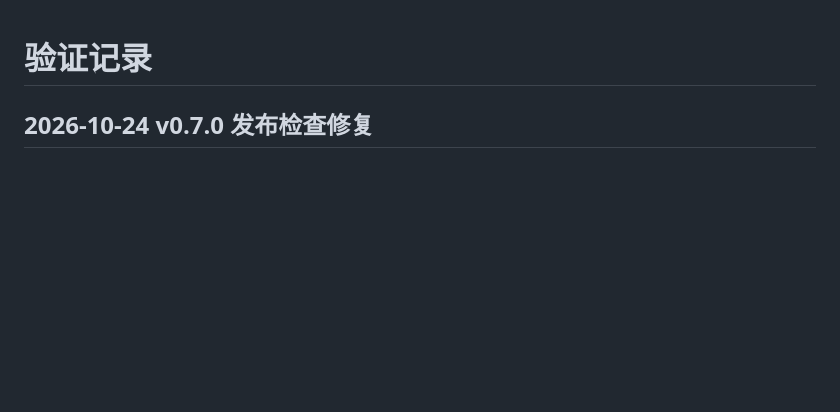
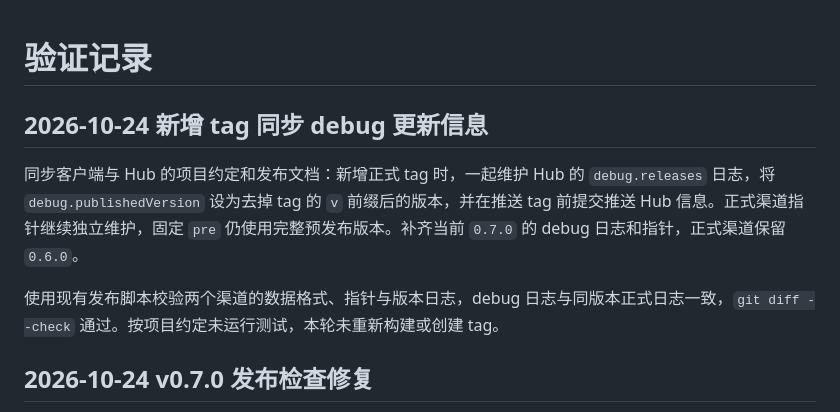
Before and after one commit to huarunwin/huarunwin, a Markdown page: docs/verification.md, the part around the change. Drawn GitHub-style; blank space fills up the shorter version.

```diff
--- a/docs/verification.md
+++ b/docs/verification.md
@@ -1,4 +1,10 @@
 # 验证记录
+
+## 2026-10-24 新增 tag 同步 debug 更新信息
+
+同步客户端与 Hub 的项目约定和发布文档：新增正式 tag 时，一起维护 Hub 的 `debug.releases` 日志，将 `debug.publishedVersion` 设为去掉 tag 的 `v` 前缀后的版本，并在推送 tag 前提交推送 Hub 信息。正式渠道指针继续独立维护，固定 `pre` 仍使用完整预发布版本。补齐当前 `0.7.0` 的 debug 日志和指针，正式渠道保留 `0.6.0`。
+
+使用现有发布脚本校验两个渠道的数据格式、指针与版本日志，debug 日志与同版本正式日志一致，`git diff --check` 通过。按项目约定未运行测试，本轮未重新构建或创建 tag。
 
 ## 2026-10-24 v0.7.0 发布检查修复
 
```
Also changed, not shown: AGENTS.md (+4 -3 lines), docs/releasing.md (+3 -3 lines).
